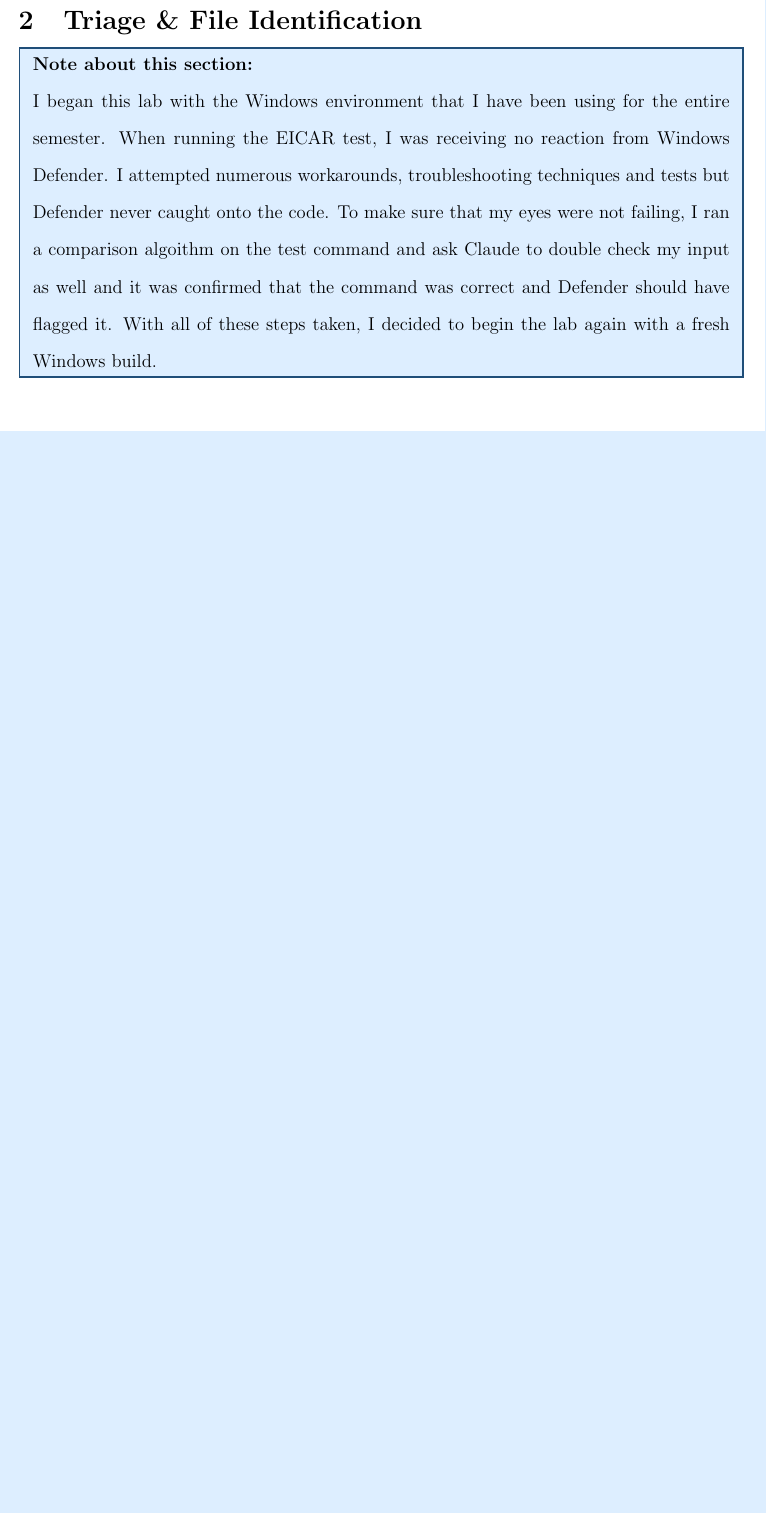
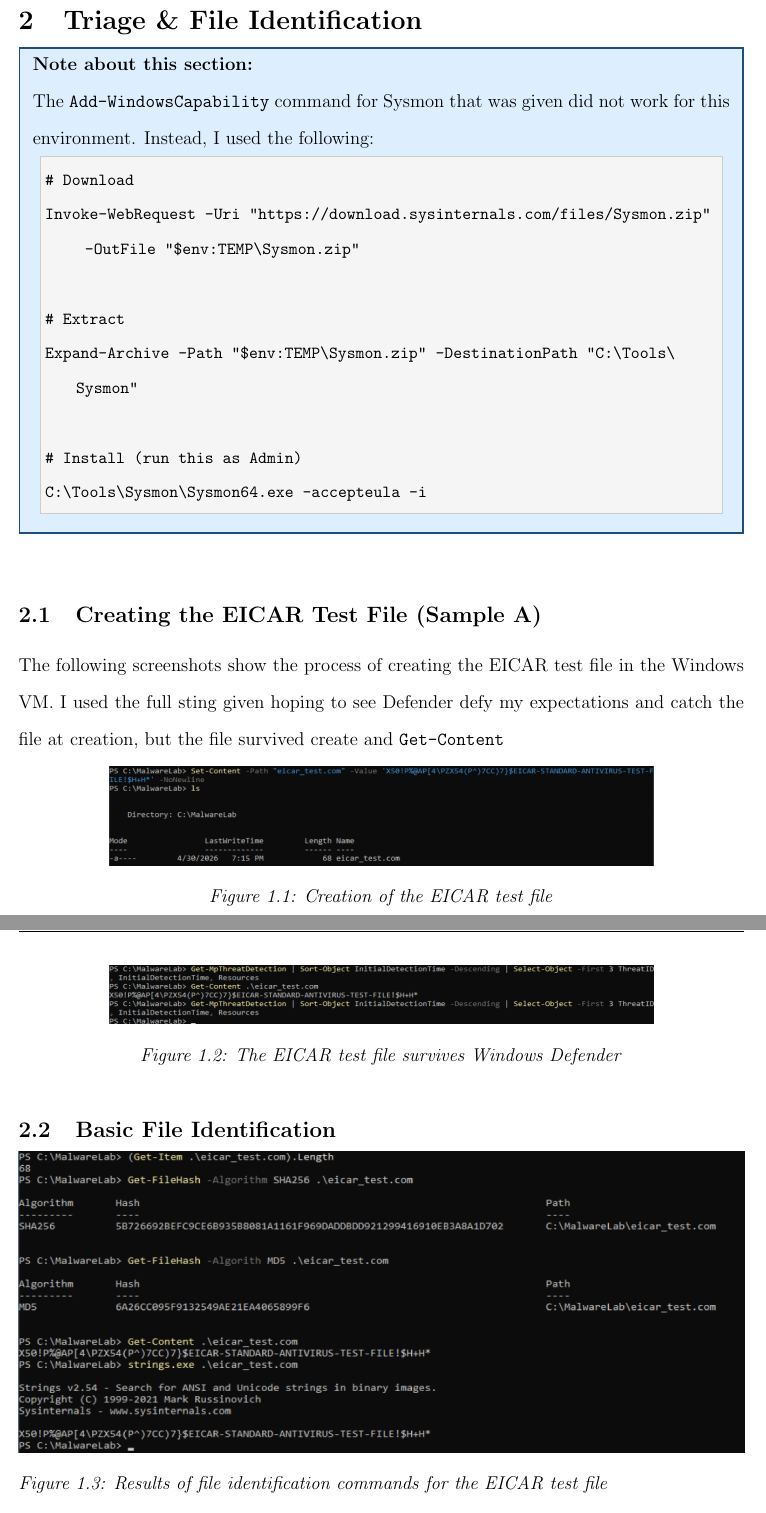
Before and after one commit to kschoen87/Lab11, a LaTeX document (Schoen_Keith_Lab11.tex): part of page 3 of 3 before the commit and two parts of pages 3 and 4 of 6 after it, the two joined at a grey line, cut so that both start at the same text, the shorter picture padded with empty space. Compiled offline with pdfLaTeX.

Commit message:
Section 1 complete

```diff
--- a/Schoen_Keith_Lab11.tex
+++ b/Schoen_Keith_Lab11.tex
@@ -12,11 +12,13 @@
 \usepackage[table]{xcolor}
 \usepackage{longtable}
 \usepackage{booktabs}
-\usepackage{hyperref}
+\usepackage[colorlinks=true, linkcolor=blue]{hyperref}
 \usepackage{parskip}
 \usepackage{listings}
 \usepackage{mdframed}
 \usepackage{pifont}
+\usepackage{tikz}
+\usepackage{tikzpagenodes}
 %\usepackage{lipsum} %remove later
 \doublespacing
 %\setlength\parindent{28 pt}
@@ -227,11 +235,38 @@
 \smallskip
 \begin{notebox}
 \textbf{Note about this section:}\\
-I began this lab with the Windows environment that I have been using for the entire
-semester. When running the EICAR test, I was receiving no reaction from Windows Defender.
-I attempted numerous workarounds, troubleshooting techniques and tests but Defender never
-caught onto the code. To make sure that my eyes were not failing, I ran a comparison algoithm
-on the test command and ask Claude to double check my input as well and it was confirmed that
-the command was correct and Defender should have flagged it. With all of these steps taken,
-I decided to begin the lab again with a fresh Windows build.
+The \texttt{Add-WindowsCapability} command for Sysmon that
+was given did not work for this environment. Instead, I used the following:
+\begin{lstlisting}[style=terminal]
+# Download
+Invoke-WebRequest -Uri "https://download.sysinternals.com/files/Sysmon.zip" -OutFile "$env:TEMP\Sysmon.zip"
+
+# Extract
+Expand-Archive -Path "$env:TEMP\Sysmon.zip" -DestinationPath "C:\Tools\Sysmon"
+
+# Install (run this as Admin)
+C:\Tools\Sysmon\Sysmon64.exe -accepteula -i
+\end{lstlisting}
 \end{notebox}
+\bigskip
+\subsection{Creating the EICAR Test File (Sample A)}
+The following screenshots show the process of creating the EICAR test
+file in the Windows VM. I used the full sting given hoping to see
+Defender defy my expectations and catch the file at creation, but the
+file survived create and \texttt{Get-Content}
+\smallskip
+\begin{center}
+	\includegraphics[width=0.75\textwidth]{images/1.1-eicarcreated.png}\\
+	\textit{Figure 1.1: Creation of the EICAR test file}
+\end{center}
+\smallskip
+\begin{center}
+	\includegraphics[width=0.75\textwidth]{images/1.2-nodefender.png}\\
+	\textit{Figure 1.2: The EICAR test file survives Windows Defender}
+\end{center}
+\smallskip
+\subsection{Basic File Identification}
+\includegraphics[width=\textwidth]{images/1.3-fileidentification.png}\\
+\textit{Figure 1.3: Results of file identification commands for the EICAR test file}
+\smallskip
+\subsection{Hash Lookup on Virus Total}
@@ -237,0 +286 @@ I decided to begin the lab again with a fresh Windows build.
+	\end{itemize}
```
Also changed, not shown: Schoen_Keith_Lab11.pdf, images/1.1-eicarcreated.png (added), images/1.2-nodefender.png (added), images/1.3-fileidentification.png (added), images/1.4-virustotaldock.png (added), Schoen_Keith_Lab11.tex (199 more changed lines), 7 other files.
